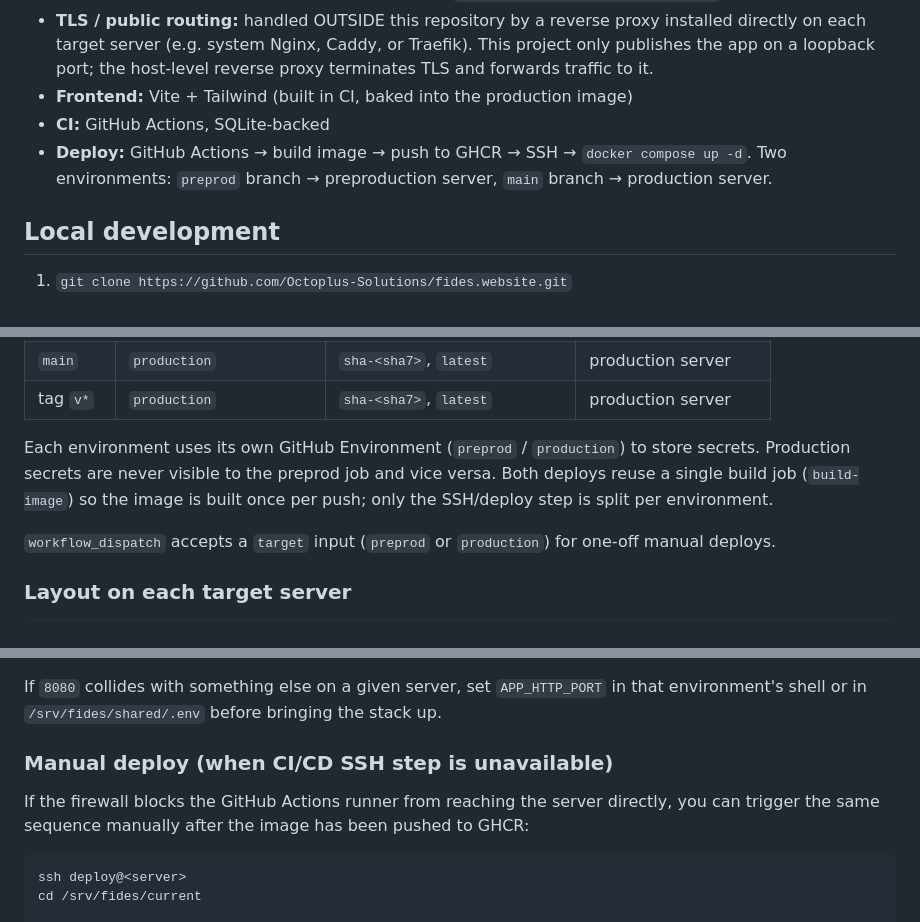
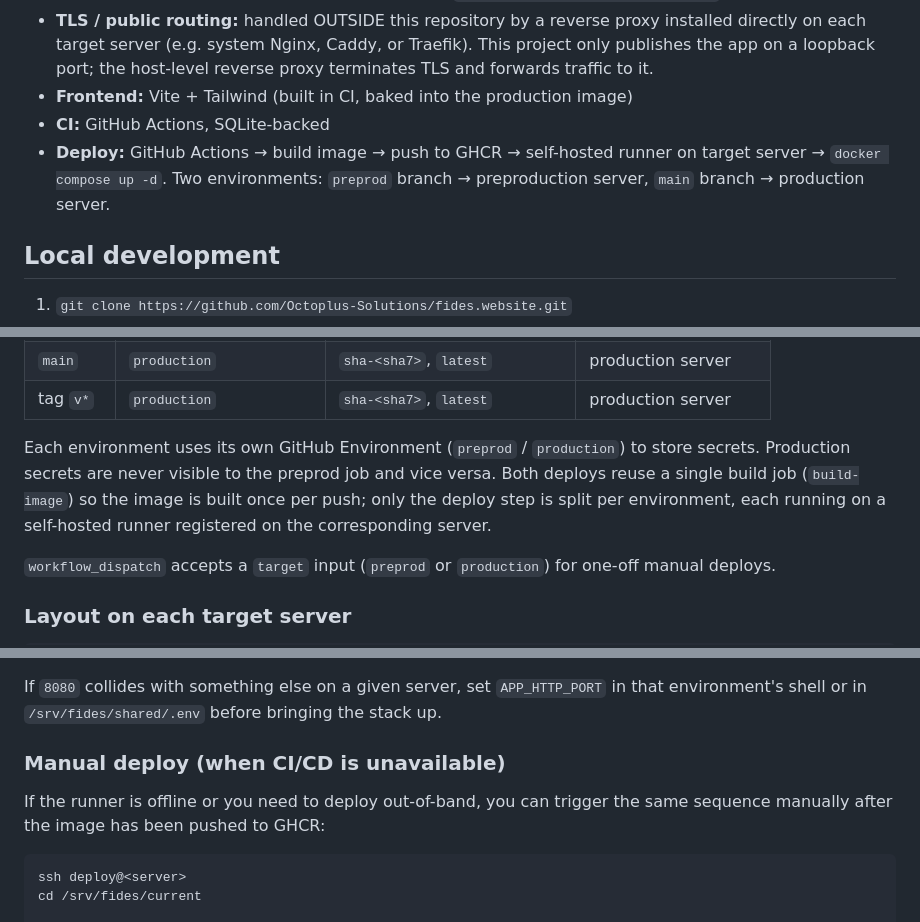
Before and after one commit to studio-guez/fides.website, a Markdown page: README.md, 3 parts joined by grey strips. Drawn GitHub-style.

````diff
--- a/README.md
+++ b/README.md
@@ -14,7 +14,7 @@ Statamic 6 site for fides.website.
 - **TLS / public routing:** handled OUTSIDE this repository by a reverse proxy installed directly on each target server (e.g. system Nginx, Caddy, or Traefik). This project only publishes the app on a loopback port; the host-level reverse proxy terminates TLS and forwards traffic to it.
 - **Frontend:** Vite + Tailwind (built in CI, baked into the production image)
 - **CI:** GitHub Actions, SQLite-backed
-- **Deploy:** GitHub Actions → build image → push to GHCR → SSH → `docker compose up -d`. Two environments: `preprod` branch → preproduction server, `main` branch → production server.
+- **Deploy:** GitHub Actions → build image → push to GHCR → self-hosted runner on target server → `docker compose up -d`. Two environments: `preprod` branch → preproduction server, `main` branch → production server.
 
 ## Local development
 
@@ -99,8 +99,8 @@ Docker, the application stack above, and the host-level reverse proxy.
 Each environment uses its own GitHub Environment (`preprod` / `production`)
 to store secrets. Production secrets are never visible to the preprod job
 and vice versa. Both deploys reuse a single build job (`build-image`) so the
-image is built once per push; only the SSH/deploy step is split per
-environment.
+image is built once per push; only the deploy step is split per environment,
+each running on a self-hosted runner registered on the corresponding server.
 
 `workflow_dispatch` accepts a `target` input (`preprod` or `production`) for
 one-off manual deploys.
@@ -197,10 +207,10 @@ If `8080` collides with something else on a given server, set
 `APP_HTTP_PORT` in that environment's shell or in `/srv/fides/shared/.env`
 before bringing the stack up.
 
-### Manual deploy (when CI/CD SSH step is unavailable)
+### Manual deploy (when CI/CD is unavailable)
 
-If the firewall blocks the GitHub Actions runner from reaching the server directly,
-you can trigger the same sequence manually after the image has been pushed to GHCR:
+If the runner is offline or you need to deploy out-of-band, you can trigger
+the same sequence manually after the image has been pushed to GHCR:
 
 ```bash
 ssh deploy@<server>
````
Also changed, not shown: other parts of README.md (+18 -12 lines).
